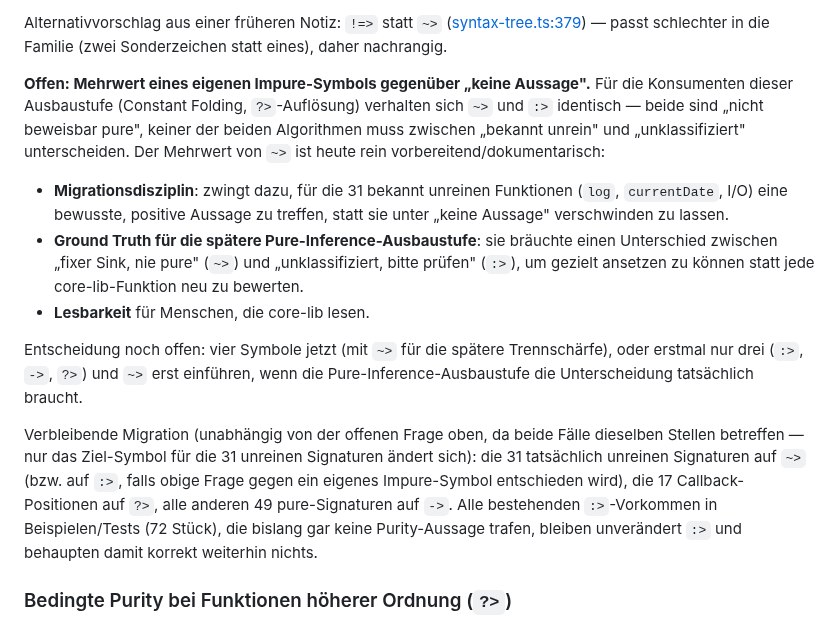
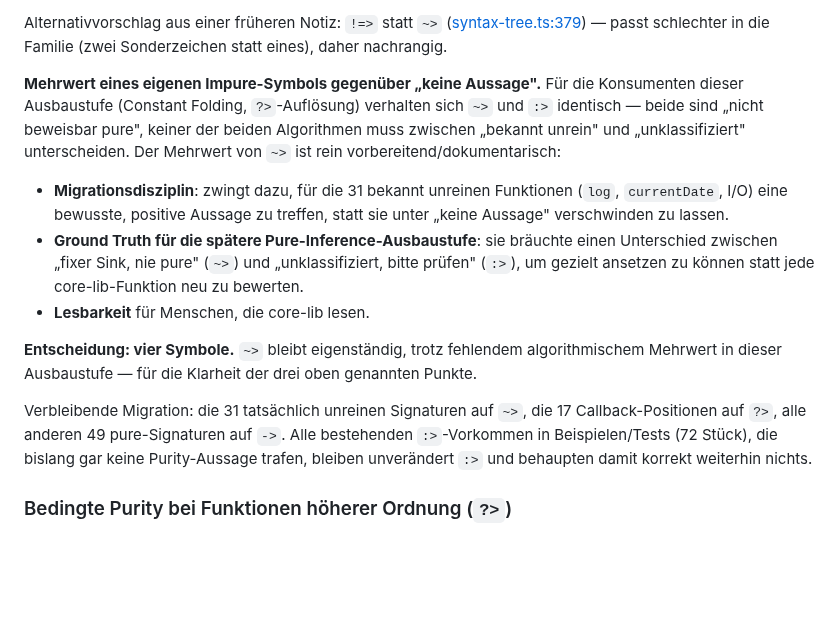
Before and after one commit to JulianXander/jul-compiler, a Markdown page: docs/pure-functions.md, the part around the change. GitHub-like rendering; blank space fills up the shorter version.

```diff
--- a/docs/pure-functions.md
+++ b/docs/pure-functions.md
@@ -197,10 +197,10 @@ Alternativvorschlag aus einer früheren Notiz: `!=>` statt `~>`
 ([syntax-tree.ts:379](../src/syntax-tree.ts#L379)) — passt schlechter in die Familie (zwei
 Sonderzeichen statt eines), daher nachrangig.
 
-**Offen: Mehrwert eines eigenen Impure-Symbols gegenüber „keine Aussage".** Für die Konsumenten
-dieser Ausbaustufe (Constant Folding, `?>`-Auflösung) verhalten sich `~>` und `:>` identisch — beide
-sind „nicht beweisbar pure", keiner der beiden Algorithmen muss zwischen „bekannt unrein" und
-„unklassifiziert" unterscheiden. Der Mehrwert von `~>` ist heute rein vorbereitend/dokumentarisch:
+**Mehrwert eines eigenen Impure-Symbols gegenüber „keine Aussage".** Für die Konsumenten dieser
+Ausbaustufe (Constant Folding, `?>`-Auflösung) verhalten sich `~>` und `:>` identisch — beide sind
+„nicht beweisbar pure", keiner der beiden Algorithmen muss zwischen „bekannt unrein" und
+„unklassifiziert" unterscheiden. Der Mehrwert von `~>` ist rein vorbereitend/dokumentarisch:
 
 - **Migrationsdisziplin**: zwingt dazu, für die 31 bekannt unreinen Funktionen (`log`, `currentDate`,
   I/O) eine bewusste, positive Aussage zu treffen, statt sie unter „keine Aussage" verschwinden zu
@@ -210,16 +210,13 @@ sind „nicht beweisbar pure", keiner der beiden Algorithmen muss zwischen „be
   ansetzen zu können statt jede core-lib-Funktion neu zu bewerten.
 - **Lesbarkeit** für Menschen, die core-lib lesen.
 
-Entscheidung noch offen: vier Symbole jetzt (mit `~>` für die spätere Trennschärfe), oder erstmal nur
-drei (`:>`, `->`, `?>`) und `~>` erst einführen, wenn die Pure-Inference-Ausbaustufe die Unterscheidung
-tatsächlich braucht.
+**Entscheidung: vier Symbole.** `~>` bleibt eigenständig, trotz fehlendem algorithmischem Mehrwert in
+dieser Ausbaustufe — für die Klarheit der drei oben genannten Punkte.
 
-Verbleibende Migration (unabhängig von der offenen Frage oben, da beide Fälle dieselben Stellen
-betreffen — nur das Ziel-Symbol für die 31 unreinen Signaturen ändert sich): die 31 tatsächlich
-unreinen Signaturen auf `~>` (bzw. auf `:>`, falls obige Frage gegen ein eigenes Impure-Symbol
-entschieden wird), die 17 Callback-Positionen auf `?>`, alle anderen 49 pure-Signaturen auf `->`.
-Alle bestehenden `:>`-Vorkommen in Beispielen/Tests (72 Stück), die bislang gar keine Purity-Aussage
-trafen, bleiben unverändert `:>` und behaupten damit korrekt weiterhin nichts.
+Verbleibende Migration: die 31 tatsächlich unreinen Signaturen auf `~>`, die 17 Callback-Positionen
+auf `?>`, alle anderen 49 pure-Signaturen auf `->`. Alle bestehenden `:>`-Vorkommen in
+Beispielen/Tests (72 Stück), die bislang gar keine Purity-Aussage trafen, bleiben unverändert `:>`
+und behaupten damit korrekt weiterhin nichts.
 
 ### Bedingte Purity bei Funktionen höherer Ordnung (`?>`)
 
```
